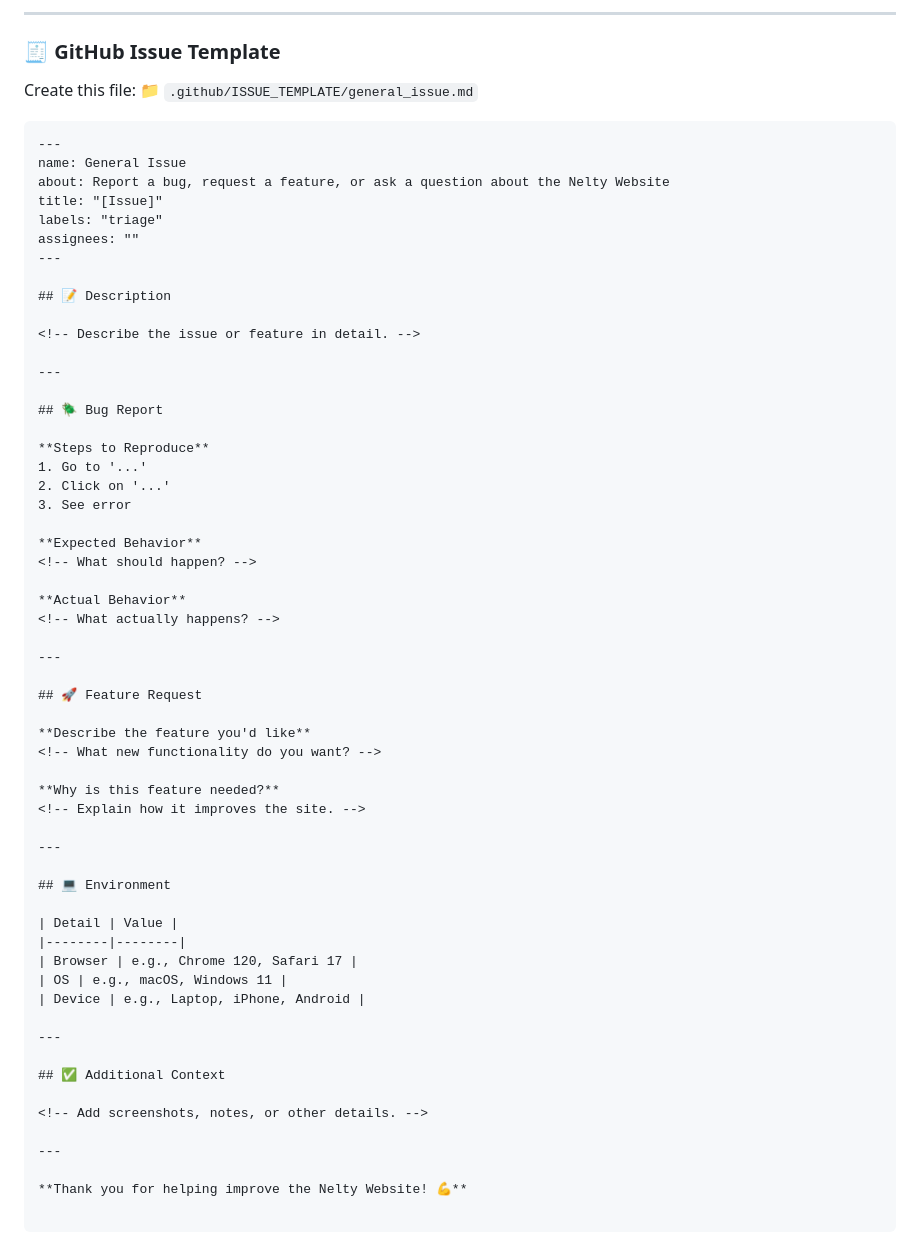
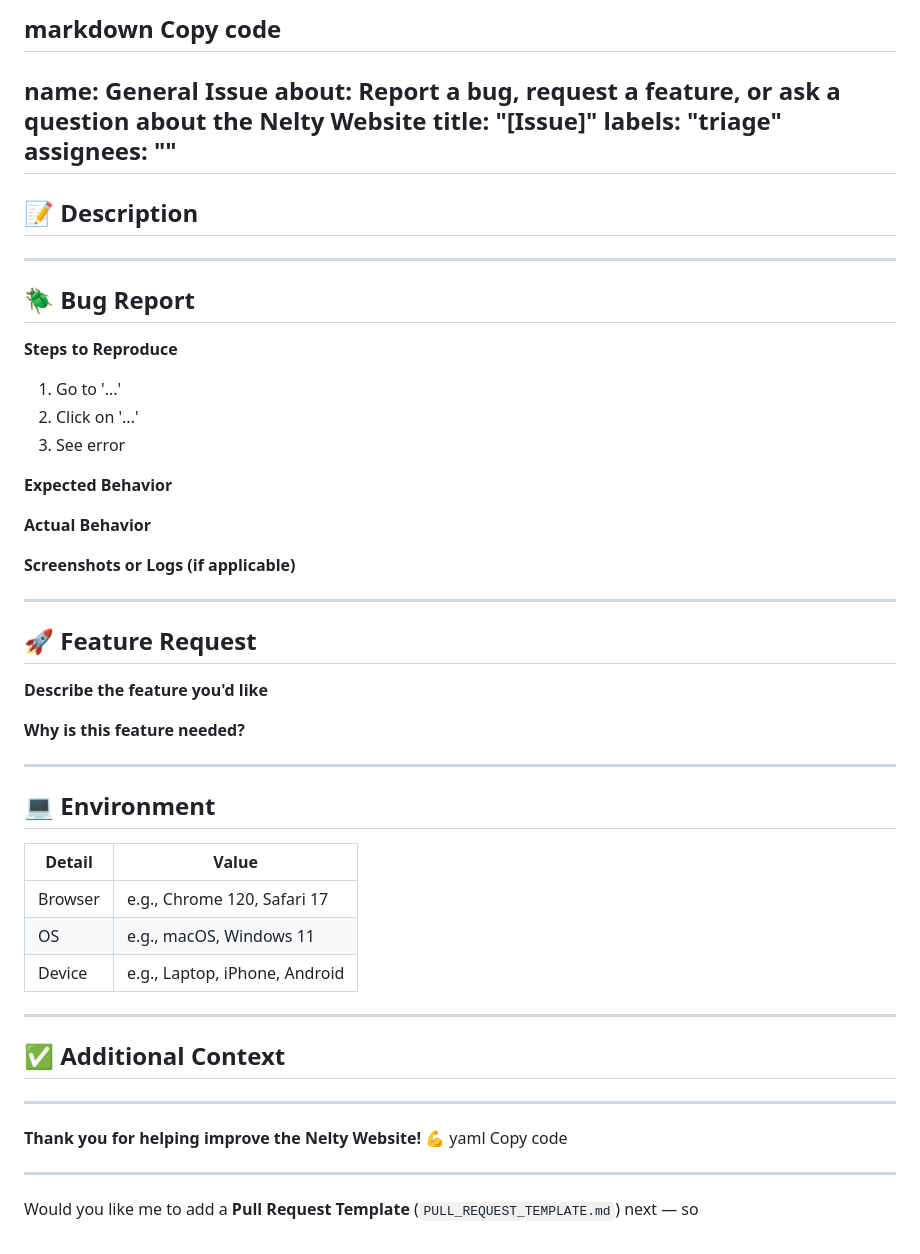
Before and after one commit to norovoo/nelty-website, a Markdown page: README.md, the part around the change printed below. Drawn GitHub-style.

````diff
--- a/README.md
+++ b/README.md
@@ -110,12 +114,6 @@ Nelty Team
 
----
-
-### 🧾 GitHub Issue Template
-
-Create this file:
-📁 `.github/ISSUE_TEMPLATE/general_issue.md`
-
-```markdown
+markdown
+Copy code
 ---
 name: General Issue
 about: Report a bug, request a feature, or ask a question about the Nelty Website
@@ -126,7 +124,7 @@ assignees: ""
 
 ## 📝 Description
 
-<!-- Describe the issue or feature in detail. -->
+<!-- Provide a clear and concise description of the issue or feature request. -->
 
 ---
 
@@ -138,20 +136,23 @@ assignees: ""
 3. See error
 
 **Expected Behavior**
-<!-- What should happen? -->
+<!-- Describe what you expected to happen. -->
 
 **Actual Behavior**
-<!-- What actually happens? -->
+<!-- Describe what actually happened. -->
+
+**Screenshots or Logs (if applicable)**
+<!-- Add screenshots, console logs, or error traces. -->
 
 ---
 
 ## 🚀 Feature Request
 
 **Describe the feature you'd like**
-<!-- What new functionality do you want? -->
+<!-- What new functionality would you like to see? -->
 
 **Why is this feature needed?**
-<!-- Explain how it improves the site. -->
+<!-- Explain why this is important or beneficial. -->
 
 ---
 
@@ -167,8 +168,14 @@ assignees: ""
 
 ## ✅ Additional Context
 
-<!-- Add screenshots, notes, or other details. -->
+<!-- Add any other relevant context, screenshots, or notes. -->
 
 ---
 
 **Thank you for helping improve the Nelty Website! 💪**
+yaml
+Copy code
+
+---
+
+Would you like me to add a **Pull Request Template** (`PULL_REQUEST_TEMPLATE.md`) next — so
````
Also changed, not shown: other parts of README.md (+40 -36 lines).
